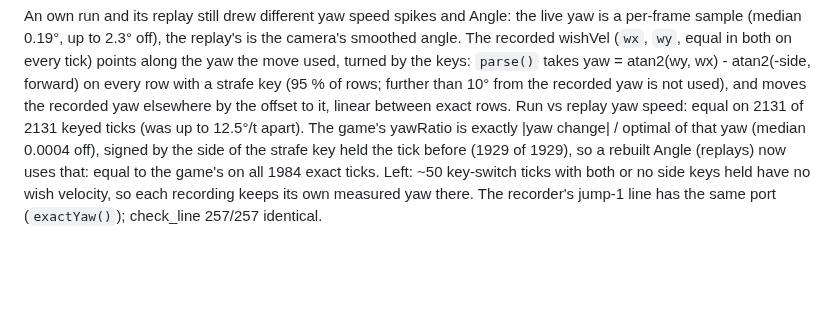
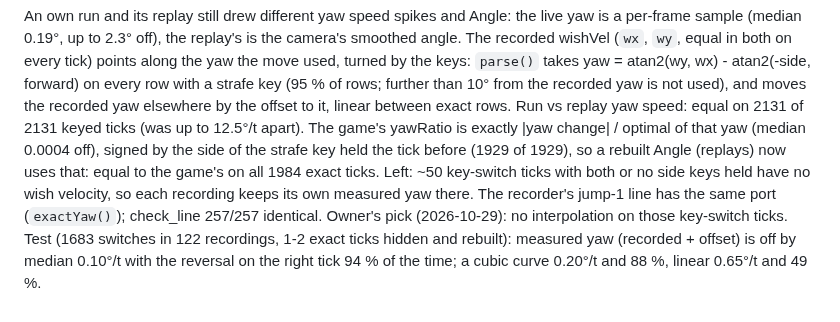
Before and after one commit to Soulmanyes/strafe-review, a Markdown page: PLAN.md, the part around the change. GitHub-like rendering; blank space fills up the shorter version.

Commit message:
docs(plan): keep measured yaw on key-switch ticks
Co-Authored-By: Claude Opus 5.5 <noreply@anthropic.com>

```diff
--- a/PLAN.md
+++ b/PLAN.md
@@ -626,3 +626,4 @@ Rescan (recorder): when a replay attempt's replay sits PAUSED at curtick == tota
 ## Exact yaw from the wish velocity (2026-10-29)
 
 An own run and its replay still drew different yaw speed spikes and Angle: the live yaw is a per-frame sample (median 0.19°, up to 2.3° off), the replay's is the camera's smoothed angle. The recorded wishVel (`wx`, `wy`, equal in both on every tick) points along the yaw the move used, turned by the keys: `parse()` takes yaw = atan2(wy, wx) - atan2(-side, forward) on every row with a strafe key (95 % of rows; further than 10° from the recorded yaw is not used), and moves the recorded yaw elsewhere by the offset to it, linear between exact rows. Run vs replay yaw speed: equal on 2131 of 2131 keyed ticks (was up to 12.5°/t apart). The game's yawRatio is exactly |yaw change| / optimal of that yaw (median 0.0004 off), signed by the side of the strafe key held the tick before (1929 of 1929), so a rebuilt Angle (replays) now uses that: equal to the game's on all 1984 exact ticks. Left: ~50 key-switch ticks with both or no side keys held have no wish velocity, so each recording keeps its own measured yaw there. The recorder's jump-1 line has the same port (`exactYaw()`); check_line 257/257 identical.
+Owner's pick (2026-10-29): no interpolation on those key-switch ticks. Test (1683 switches in 122 recordings, 1-2 exact ticks hidden and rebuilt): measured yaw (recorded + offset) is off by median 0.10°/t with the reversal on the right tick 94 % of the time; a cubic curve 0.20°/t and 88 %, linear 0.65°/t and 49 %.
```
